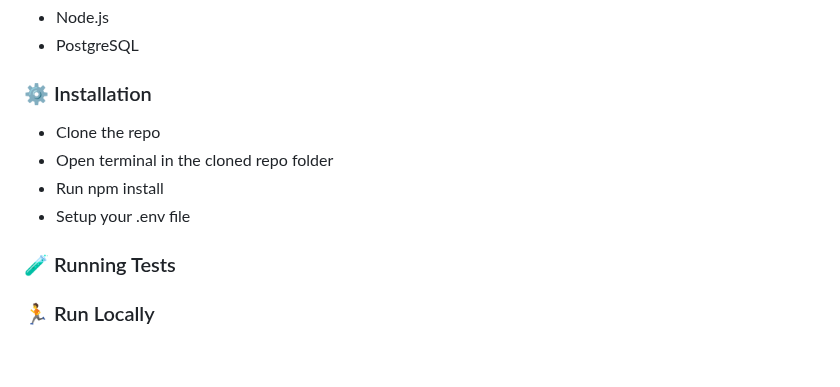
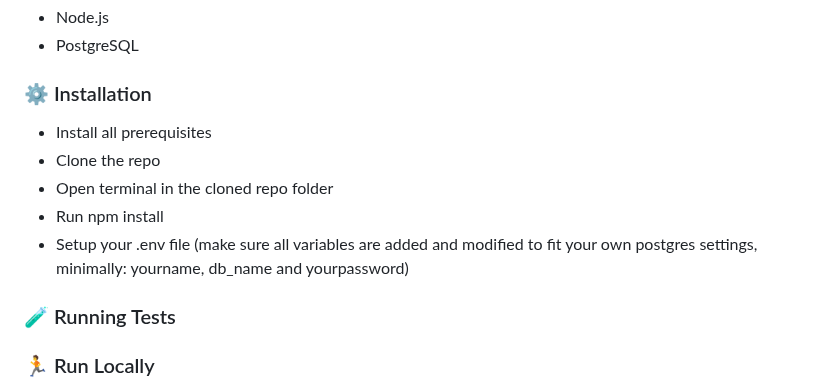
Before and after one commit to MadalinTheGrey/MaT_TitireziiZburatori, a Markdown page: README.md, the part around the change. Rendered like a GitHub page; blank space fills up the shorter version.

Commit message:
Made installation more detailed

```diff
--- a/README.md
+++ b/README.md
@@ -138,10 +138,11 @@ To run this project, you will need to add the following environment variables to
 
 ### :gear: Installation
 
+- Install all prerequisites
 - Clone the repo
 - Open terminal in the cloned repo folder
 - Run npm install
-- Setup your .env file
+- Setup your .env file (make sure all variables are added and modified to fit your own postgres settings, minimally: yourname, db_name and yourpassword)
 
 <!-- Running Tests -->
 
```
